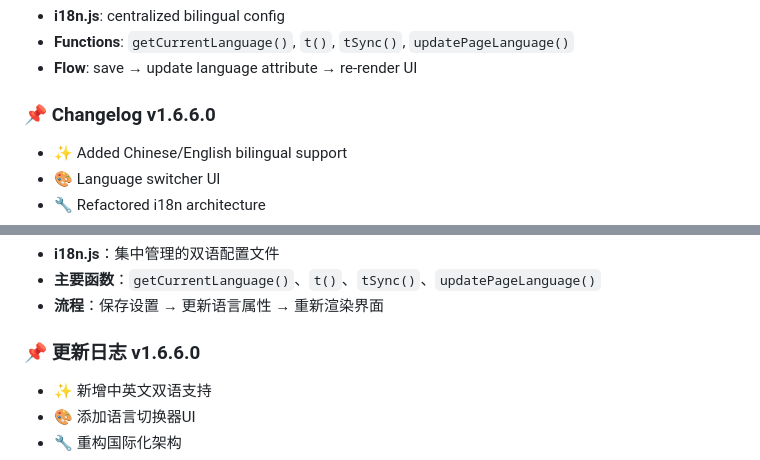
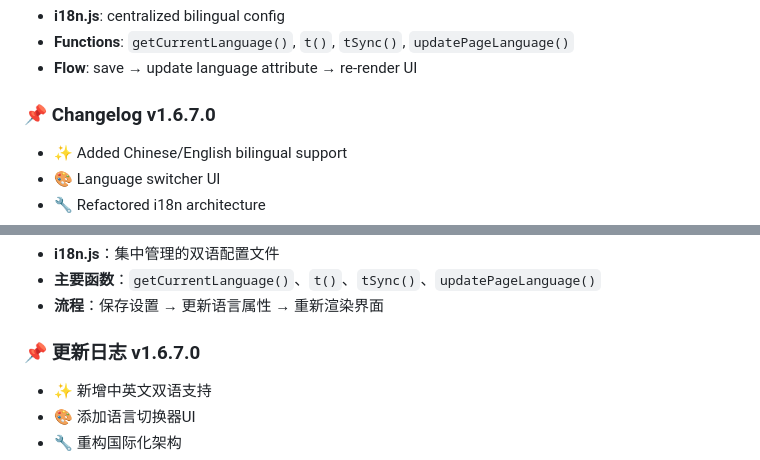
Before and after one commit to mallocfeng/SummarizerX, a Markdown page: README.md, 2 parts joined by grey strips. Drawn GitHub-style.

Commit message:
feat: update changelog to v1.6.7.0 with bilingual support and UI enhancements

```diff
--- a/README.md
+++ b/README.md
@@ -198,7 +198,7 @@ Language choice is saved in `chrome.storage.sync` and will be remembered next ti
 - **Functions**: `getCurrentLanguage()`, `t()`, `tSync()`, `updatePageLanguage()`
 - **Flow**: save → update language attribute → re-render UI
 
-### 📌 Changelog v1.6.6.0
+### 📌 Changelog v1.6.7.0
 - ✨ Added Chinese/English bilingual support
 - 🎨 Language switcher UI
 - 🔧 Refactored i18n architecture
@@ -234,7 +234,7 @@ Language choice is saved in `chrome.storage.sync` and will be remembered next ti
 - **主要函数**：`getCurrentLanguage()`、`t()`、`tSync()`、`updatePageLanguage()`
 - **流程**：保存设置 → 更新语言属性 → 重新渲染界面
 
-### 📌 更新日志 v1.6.6.0
+### 📌 更新日志 v1.6.7.0
 - ✨ 新增中英文双语支持
 - 🎨 添加语言切换器UI
 - 🔧 重构国际化架构
```
